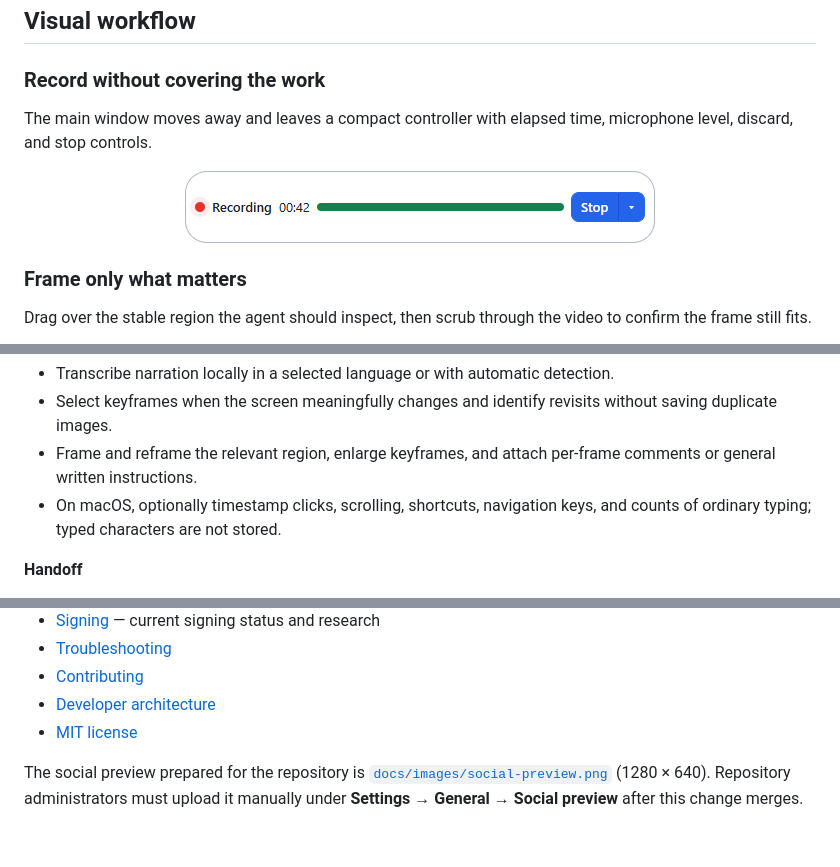
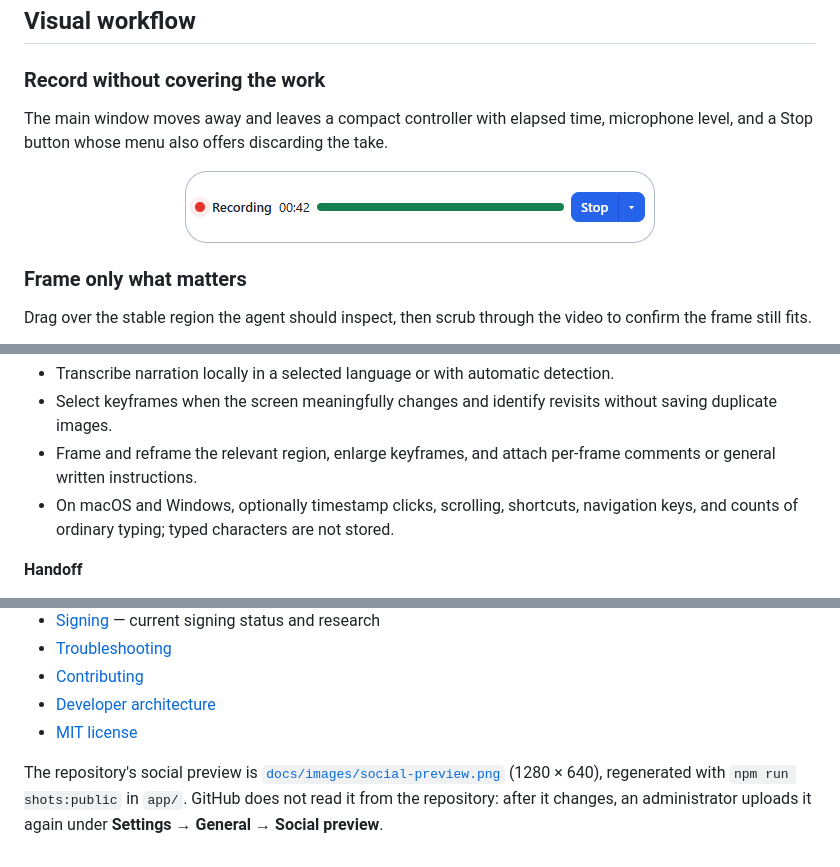
Before and after one commit to magnuslandahl/FeedbackRecorder, a Markdown page: README.md, 3 parts joined by grey strips. Drawn GitHub-style.

Commit message:
docs: bring the README up to date with the current app (#53)
- Describe the Stop button and its menu instead of separate Discard and Stop
- Input activity capture is available on Windows as well as macOS
- Mention folded package details in the handoff screenshot alt text
- Explain how the social preview is regenerated and re-uploaded

Co-authored-by: Copilot App <223556219+Copilot@users.noreply.github.com>

```diff
--- a/README.md
+++ b/README.md
@@ -58,6 +58,6 @@ first handoff.
 ### Record without covering the work
 
 The main window moves away and leaves a compact controller with elapsed time,
-microphone level, discard, and stop controls.
+microphone level, and a Stop button whose menu also offers discarding the take.
 
 <p align="center">
@@ -97,8 +97,8 @@ context, narration, visual references, and input chronology together.
   without saving duplicate images.
 - Frame and reframe the relevant region, enlarge keyframes, and attach per-frame
   comments or general written instructions.
-- On macOS, optionally timestamp clicks, scrolling, shortcuts, navigation keys,
-  and counts of ordinary typing; typed characters are not stored.
+- On macOS and Windows, optionally timestamp clicks, scrolling, shortcuts,
+  navigation keys, and counts of ordinary typing; typed characters are not stored.
 
 **Handoff**
 
@@ -183,7 +183,8 @@ the recovery steps in [Getting started](docs/GETTING_STARTED.md#macos).
 - [Developer architecture](app/README.md)
 - [MIT license](LICENSE)
 
-The social preview prepared for the repository is
-[`docs/images/social-preview.png`](docs/images/social-preview.png) (1280 × 640).
-Repository administrators must upload it manually under **Settings → General →
-Social preview** after this change merges.
+The repository's social preview is
+[`docs/images/social-preview.png`](docs/images/social-preview.png) (1280 × 640),
+regenerated with `npm run shots:public` in `app/`. GitHub does not read it from
+the repository: after it changes, an administrator uploads it again under
+**Settings → General → Social preview**.
```
Also changed, not shown: other parts of README.md (+2 -2 lines).
